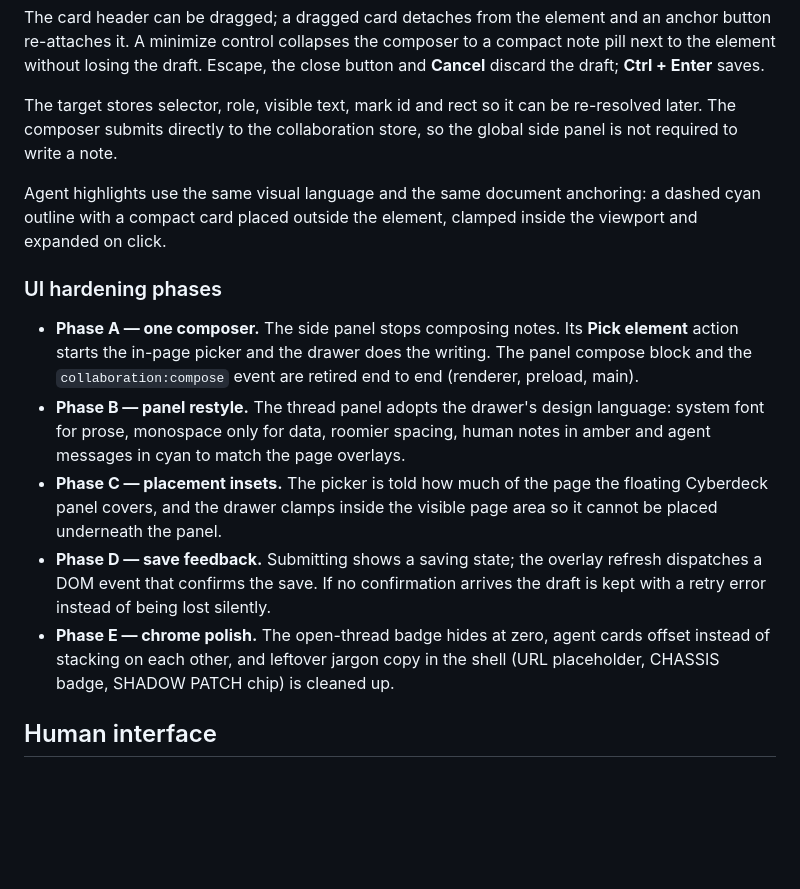
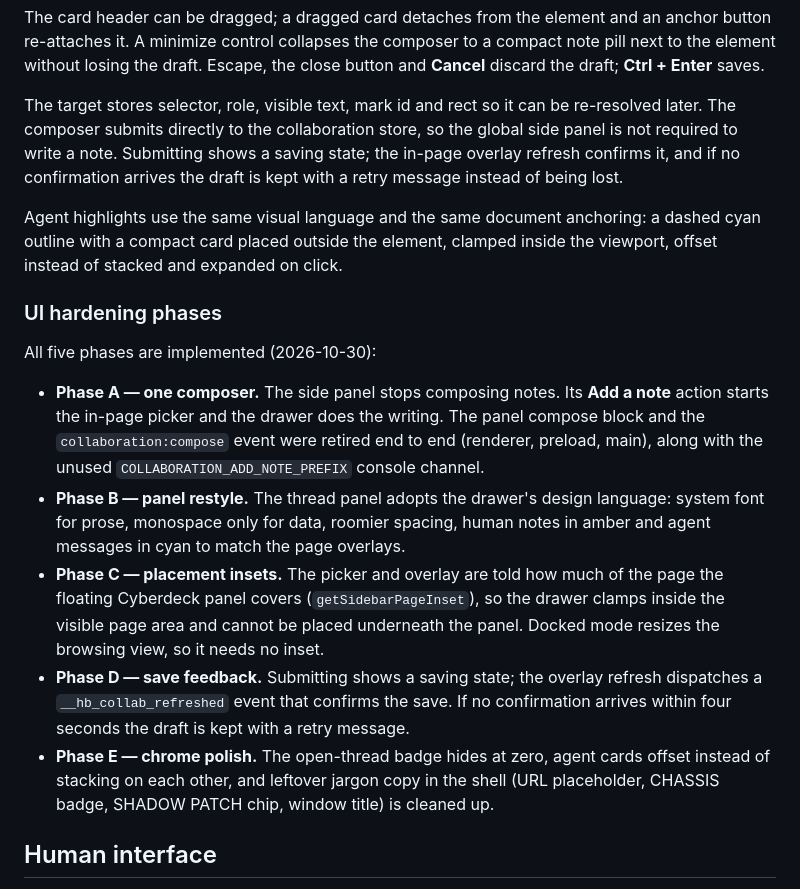
Before and after one commit to hyperbolictonic/hyperbolic-gateway, a Markdown page: docs/COLLABORATION_PLAN.md, the part around the change. Rendered like a GitHub page; blank space fills up the shorter version.

Commit message:
docs(collaboration): record UI hardening phases as done

```diff
--- a/docs/COLLABORATION_PLAN.md
+++ b/docs/COLLABORATION_PLAN.md
@@ -177,30 +177,38 @@ close button and **Cancel** discard the draft; **Ctrl + Enter** saves.
 
 The target stores selector, role, visible text, mark id and rect so it can be
 re-resolved later. The composer submits directly to the collaboration store, so
-the global side panel is not required to write a note.
+the global side panel is not required to write a note. Submitting shows a
+saving state; the in-page overlay refresh confirms it, and if no confirmation
+arrives the draft is kept with a retry message instead of being lost.
 
 Agent highlights use the same visual language and the same document anchoring:
 a dashed cyan outline with a compact card placed outside the element, clamped
-inside the viewport and expanded on click.
+inside the viewport, offset instead of stacked and expanded on click.
 
 ### UI hardening phases
 
+All five phases are implemented (2026-10-30):
+
 - **Phase A — one composer.** The side panel stops composing notes. Its
-  **Pick element** action starts the in-page picker and the drawer does the
-  writing. The panel compose block and the `collaboration:compose` event are
-  retired end to end (renderer, preload, main).
+  **Add a note** action starts the in-page picker and the drawer does the
+  writing. The panel compose block and the `collaboration:compose` event were
+  retired end to end (renderer, preload, main), along with the unused
+  `COLLABORATION_ADD_NOTE_PREFIX` console channel.
 - **Phase B — panel restyle.** The thread panel adopts the drawer's design
   language: system font for prose, monospace only for data, roomier spacing,
   human notes in amber and agent messages in cyan to match the page overlays.
-- **Phase C — placement insets.** The picker is told how much of the page the
-  floating Cyberdeck panel covers, and the drawer clamps inside the visible
-  page area so it cannot be placed underneath the panel.
+- **Phase C — placement insets.** The picker and overlay are told how much of
+  the page the floating Cyberdeck panel covers (`getSidebarPageInset`), so the
+  drawer clamps inside the visible page area and cannot be placed underneath
+  the panel. Docked mode resizes the browsing view, so it needs no inset.
 - **Phase D — save feedback.** Submitting shows a saving state; the overlay
-  refresh dispatches a DOM event that confirms the save. If no confirmation
-  arrives the draft is kept with a retry error instead of being lost silently.
+  refresh dispatches a `__hb_collab_refreshed` event that confirms the save.
+  If no confirmation arrives within four seconds the draft is kept with a
+  retry message.
 - **Phase E — chrome polish.** The open-thread badge hides at zero, agent cards
   offset instead of stacking on each other, and leftover jargon copy in the
-  shell (URL placeholder, CHASSIS badge, SHADOW PATCH chip) is cleaned up.
+  shell (URL placeholder, CHASSIS badge, SHADOW PATCH chip, window title) is
+  cleaned up.
 
 ## Human interface
 
```
